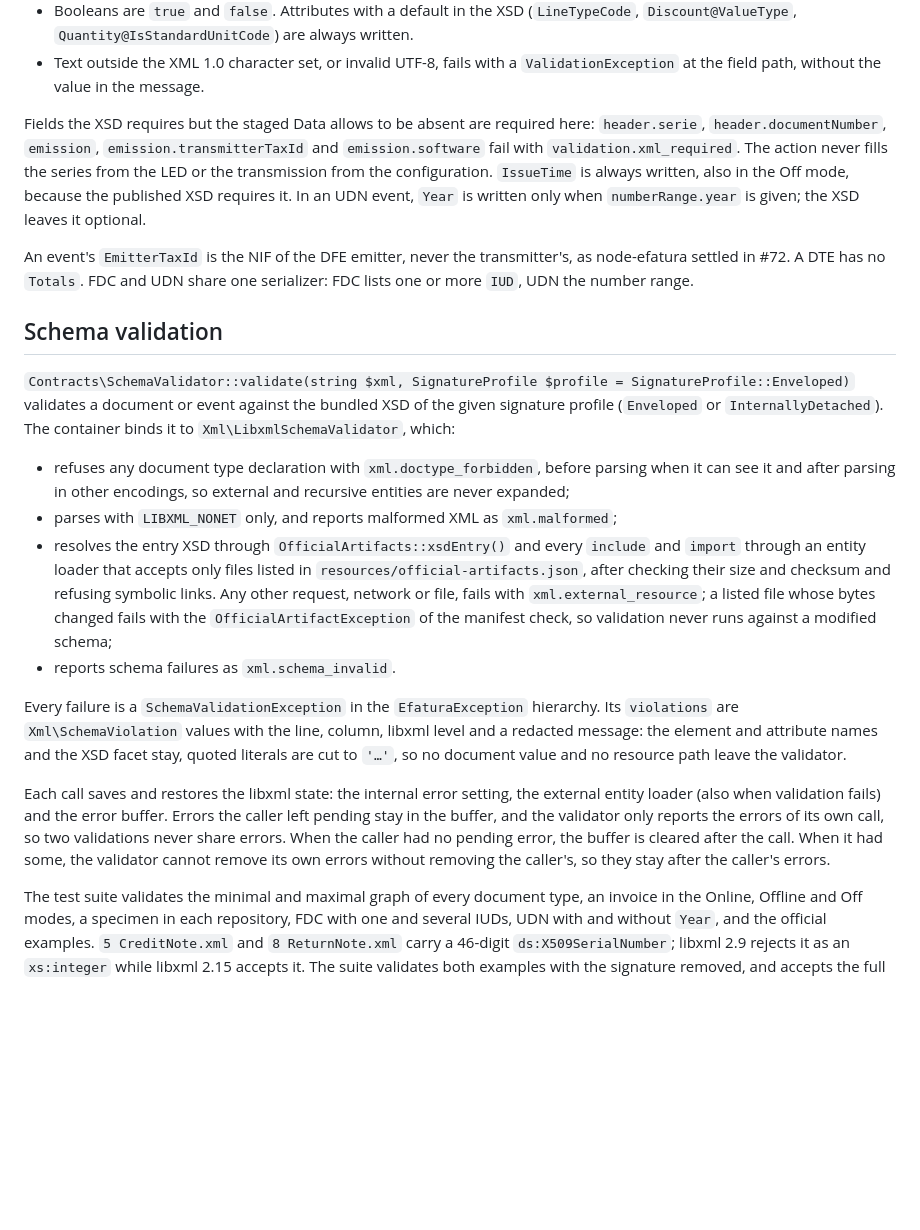
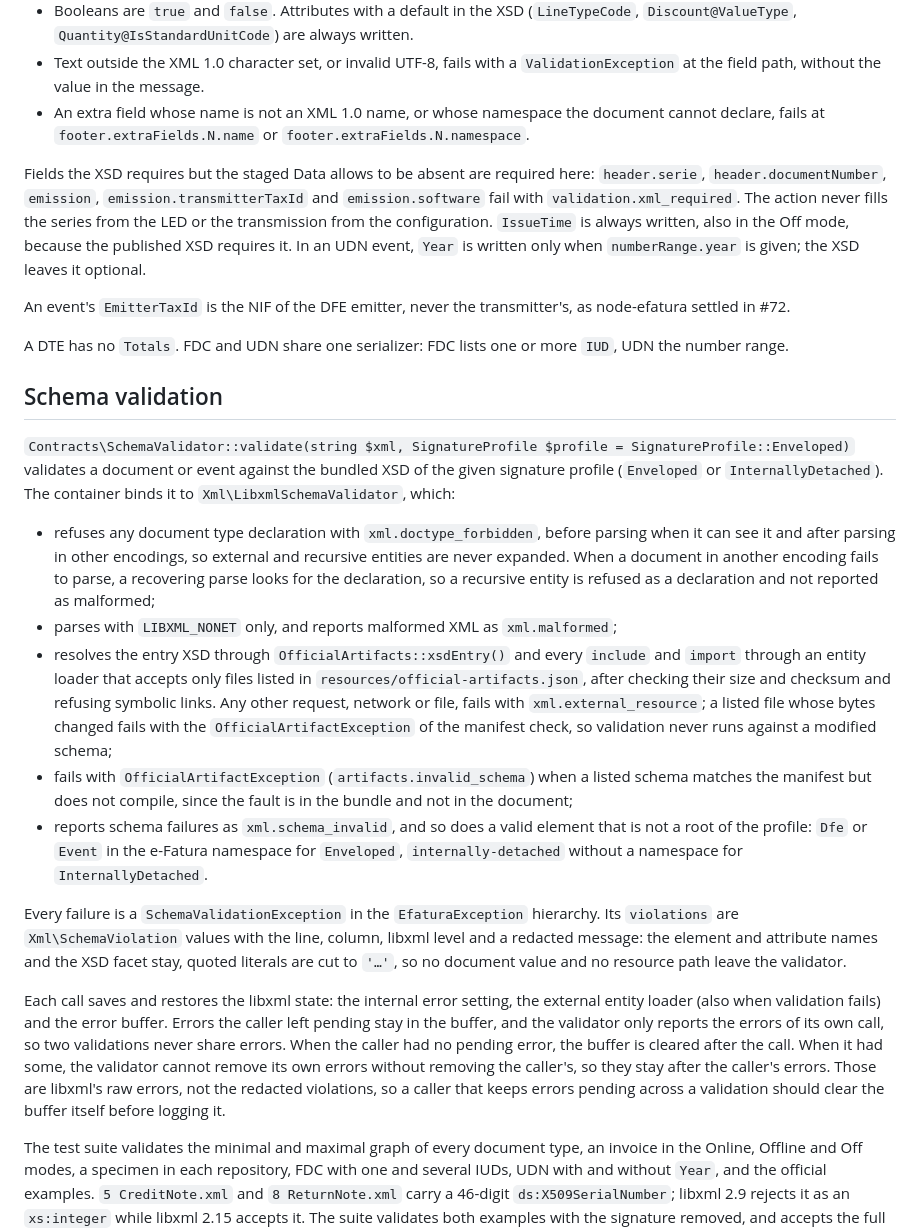
Before and after one commit to akira-io/laravel-efatura, a Markdown page: docs/xml.md, the part around the change. Drawn GitHub-style; blank space fills up the shorter version.

Commit message:
docs(domain): describe the root, schema load and doctype checks of the validator
docs/xml.md now lists the root elements each signature profile accepts,
artifacts.invalid_schema for a bundled schema that does not compile, the
recovering parse that finds a declaration in another encoding, the errors
an extra field name or namespace raises, and that raw libxml errors stay
in the buffer when the caller left some pending. The event paragraph is
rewrapped.

```diff
--- a/docs/xml.md
+++ b/docs/xml.md
@@ -65,6 +65,9 @@ Values:
   always written.
 - Text outside the XML 1.0 character set, or invalid UTF-8, fails with a
   `ValidationException` at the field path, without the value in the message.
+- An extra field whose name is not an XML 1.0 name, or whose namespace the
+  document cannot declare, fails at `footer.extraFields.N.name` or
+  `footer.extraFields.N.namespace`.
 
 Fields the XSD requires but the staged Data allows to be absent are required
 here: `header.serie`, `header.documentNumber`, `emission`,
@@ -75,7 +78,9 @@ the Off mode, because the published XSD requires it. In an UDN event, `Year` is
 written only when `numberRange.year` is given; the XSD leaves it optional.
 
 An event's `EmitterTaxId` is the NIF of the DFE emitter, never the
-transmitter's, as node-efatura settled in #72. A DTE has no `Totals`. FDC and UDN share one serializer: FDC lists one or more
+transmitter's, as node-efatura settled in #72.
+
+A DTE has no `Totals`. FDC and UDN share one serializer: FDC lists one or more
 `IUD`, UDN the number range.
 
 ## Schema validation
@@ -87,7 +92,9 @@ profile (`Enveloped` or `InternallyDetached`). The container binds it to
 
 - refuses any document type declaration with `xml.doctype_forbidden`, before
   parsing when it can see it and after parsing in other encodings, so external
-  and recursive entities are never expanded;
+  and recursive entities are never expanded. When a document in another
+  encoding fails to parse, a recovering parse looks for the declaration, so a
+  recursive entity is refused as a declaration and not reported as malformed;
 - parses with `LIBXML_NONET` only, and reports malformed XML as
   `xml.malformed`;
 - resolves the entry XSD through `OfficialArtifacts::xsdEntry()` and every
@@ -97,7 +104,13 @@ profile (`Enveloped` or `InternallyDetached`). The container binds it to
   fails with `xml.external_resource`; a listed file whose bytes changed fails
   with the `OfficialArtifactException` of the manifest check, so validation
   never runs against a modified schema;
-- reports schema failures as `xml.schema_invalid`.
+- fails with `OfficialArtifactException` (`artifacts.invalid_schema`) when a
+  listed schema matches the manifest but does not compile, since the fault is
+  in the bundle and not in the document;
+- reports schema failures as `xml.schema_invalid`, and so does a valid element
+  that is not a root of the profile: `Dfe` or `Event` in the e-Fatura namespace
+  for `Enveloped`, `internally-detached` without a namespace for
+  `InternallyDetached`.
 
 Every failure is a `SchemaValidationException` in the `EfaturaException`
 hierarchy. Its `violations` are `Xml\SchemaViolation` values with the line,
@@ -111,7 +124,9 @@ the caller left pending stay in the buffer, and the validator only reports the
 errors of its own call, so two validations never share errors. When the caller
 had no pending error, the buffer is cleared after the call. When it had some,
 the validator cannot remove its own errors without removing the caller's, so
-they stay after the caller's errors.
+they stay after the caller's errors. Those are libxml's raw errors, not the
+redacted violations, so a caller that keeps errors pending across a validation
+should clear the buffer itself before logging it.
 
 The test suite validates the minimal and maximal graph of every document type,
 an invoice in the Online, Offline and Off modes, a specimen in each repository,
```
